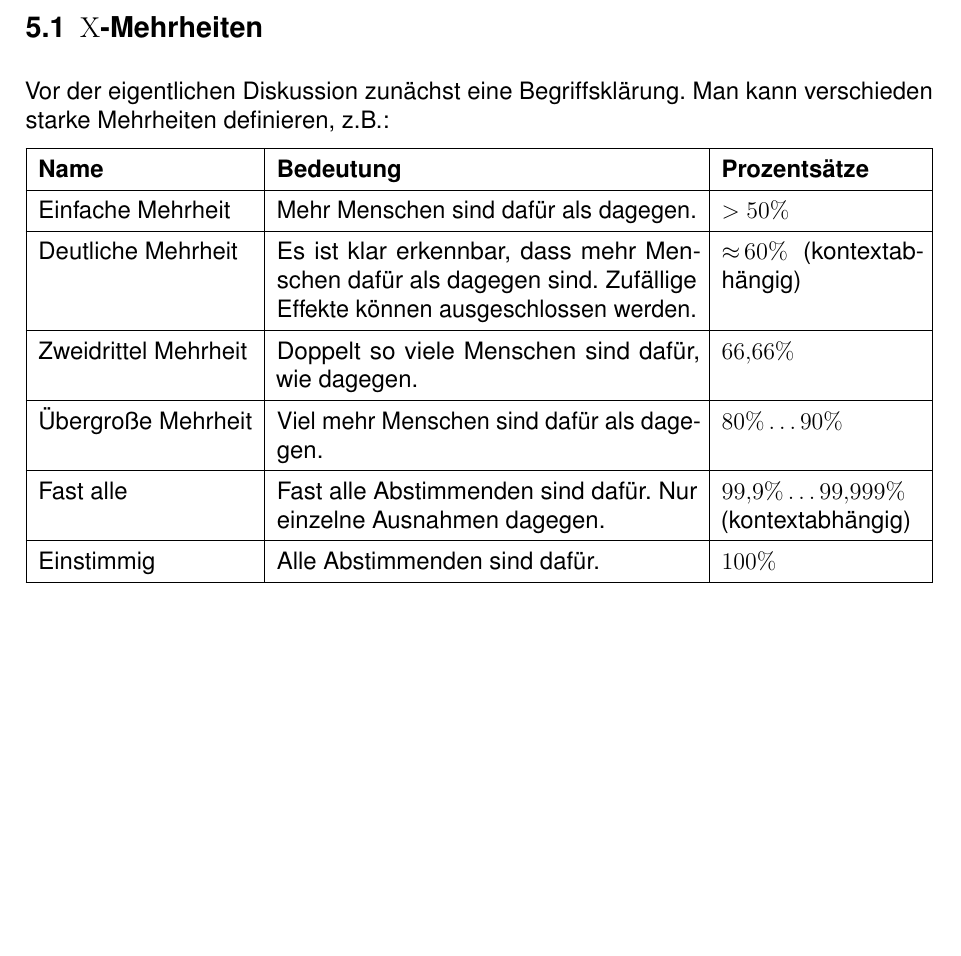
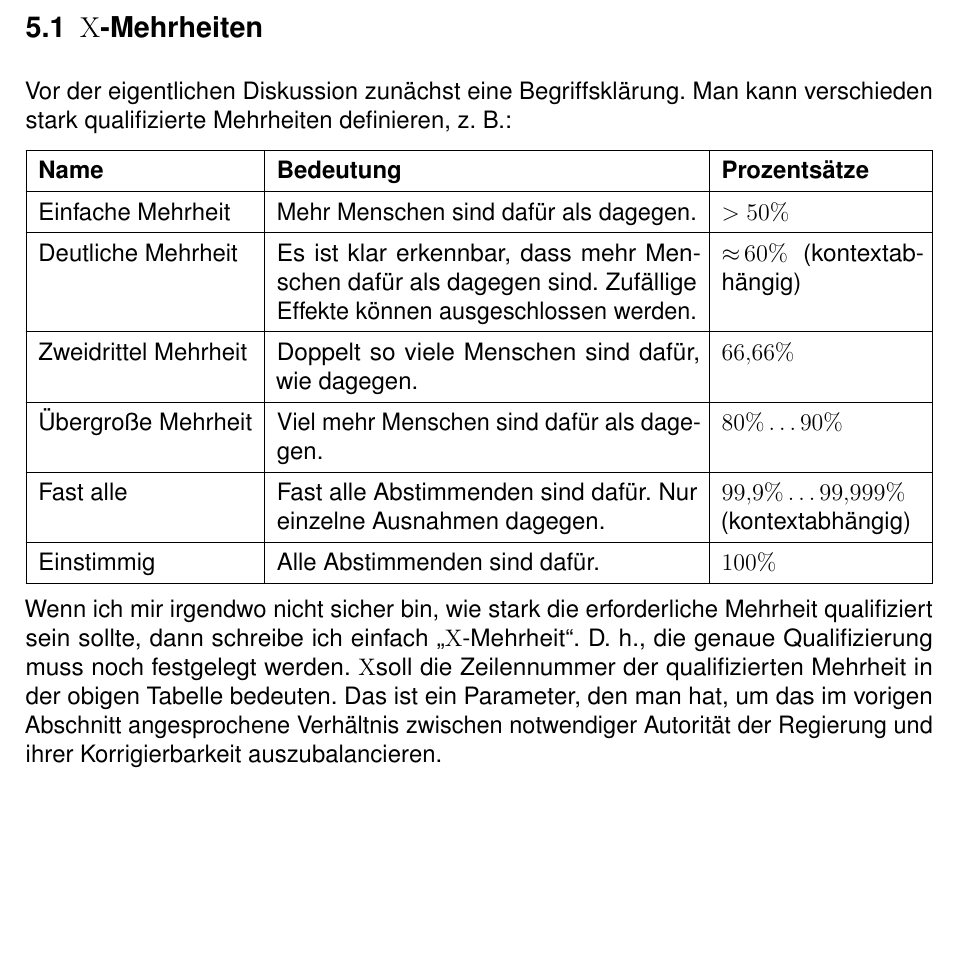
Before and after one commit to danielschwalbe/ipres, a LaTeX document (docs/concept/de/MehrheitsVerhältniswahl.tex, which reads docs/concept/de/sections/demokratisches_gegengewicht.tex): part of page 31 of 43, cut so that both start at the same text, the shorter picture padded with empty space. Compiled offline with pdfLaTeX.

Commit message:
Define Chi-Majorities

```diff
--- a/docs/concept/de/sections/demokratisches_gegengewicht.tex
+++ b/docs/concept/de/sections/demokratisches_gegengewicht.tex
@@ -22,7 +22,8 @@ Während es in Kapitel \ref{sec:abloseregelungen} um Nachfolgeregelungen ging (W
 geht es in diesem Abschnitt darum, wie und unter welchen Umständen eine vorzeitige Ablösung eingeleitet werden kann.
 
 \subsection{\textChi-Mehrheiten} \label{x-mehrheiten}
-Vor der eigentlichen Diskussion zunächst eine Begriffsklärung. Man kann verschieden starke Mehrheiten definieren, z.B.:
+Vor der eigentlichen Diskussion zunächst eine Begriffsklärung.
+Man kann verschieden stark qualifizierte Mehrheiten definieren, z. B.:
 
 {\renewcommand{\arraystretch}{1.4}%
 \begin{tabularx}{\linewidth}{| l | X | p{3.5cm} |}
@@ -42,6 +43,11 @@ Vor der eigentlichen Diskussion zunächst eine Begriffsklärung. Man kann versch
   Einstimmig           & Alle Abstimmenden sind dafür. & $100\%$ \\
   \hline
 \end{tabularx}}
+
+Wenn ich mir irgendwo nicht sicher bin, wie stark die erforderliche Mehrheit qualifiziert sein sollte, dann schreibe ich einfach \enquote{\textChi-Mehrheit}.
+D. h., die genaue Qualifizierung muss noch festgelegt werden. \textChi soll die Zeilennummer der qualifizierten Mehrheit in der obigen Tabelle bedeuten.
+Das ist ein Parameter, den man hat, um das im vorigen Abschnitt angesprochene Verhältnis zwischen notwendiger Autorität der Regierung und ihrer Korrigierbarkeit auszubalancieren.
+
 \subsection[]{Einzelne Parlamentarier verstoßen gegen das Gesetz} \label{einzelne_parlamentarier_verstossen_gegen_gesetz}
 
 Einzelne Parlamentarier können bereits jetzt nach Art 46 GG strafrechtlich verfolgt werden, wenn der Bundestag dem zustimmt.
```
